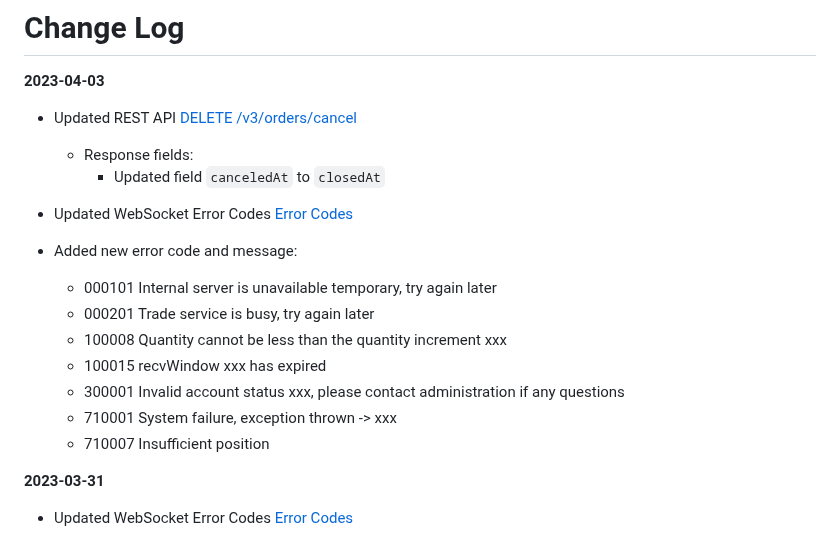
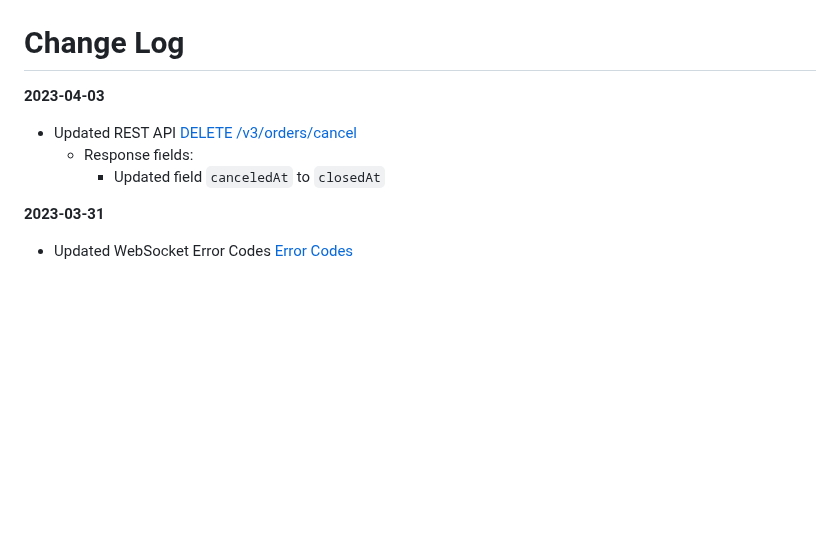
Before and after one commit to oxfun-github/oxfun-exchange-docs, a Markdown page: source/includes/_v2_introduction.md, the part around the change. Rendered like a GitHub page; blank space fills up the shorter version.

Commit message:
update canceledAt

```diff
--- a/source/includes/_v2_introduction.md
+++ b/source/includes/_v2_introduction.md
@@ -5,16 +5,6 @@
 * Updated REST API  [DELETE /v3/orders/cancel](#delete-v3-orders-cancel)
     * Response fields:
         * Updated field `canceledAt` to  `closedAt`
-
-* Updated WebSocket Error Codes [Error Codes](#error-codes)
-* Added new error code and message:
-    * 000101    Internal server is unavailable temporary, try again later
-    * 000201    Trade service is busy, try again later
-    * 100008    Quantity cannot be less than the quantity increment xxx
-    * 100015    recvWindow xxx has expired
-    * 300001    Invalid account status xxx, please contact administration if any questions
-    * 710001    System failure, exception thrown -> xxx
-    * 710007    Insufficient position
 
 
 
```
